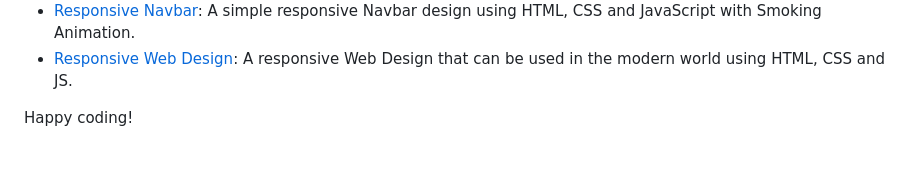
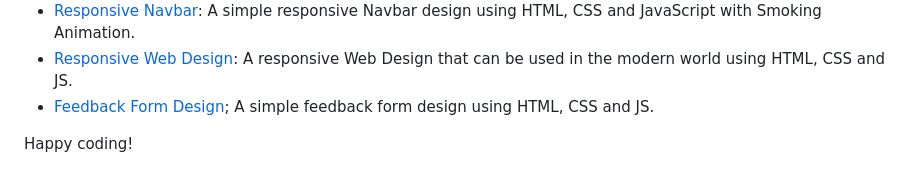
Before and after one commit to rajjitlai/HTMLnCSS-Tips, a Markdown page: Readme.md, the part around the change. Drawn GitHub-style.

Commit message:
readme-13

```diff
--- a/Readme.md
+++ b/Readme.md
@@ -63,5 +63,6 @@ Here are links to the various folders and sections in this repository:
 - [Fill Blanks Quiz](./10-fill-blanks-quiz/): A quiz web design using HTML, CSS and JS. You can add your own questions which will be displayed like a fill-in-the-blanks quiz system.
 - [Responsive Navbar](./11-responsive-smoky-navbar/): A simple responsive Navbar design using HTML, CSS and JavaScript with Smoking Animation.
 - [Responsive Web Design](./12-responsive-web-design/): A responsive Web Design that can be used in the modern world using HTML, CSS and JS.
+- [Feedback Form Design](https://github.com/rajjitlai/feedback-form-design.git); A simple feedback form design using HTML, CSS and JS.
 
 Happy coding!
```
